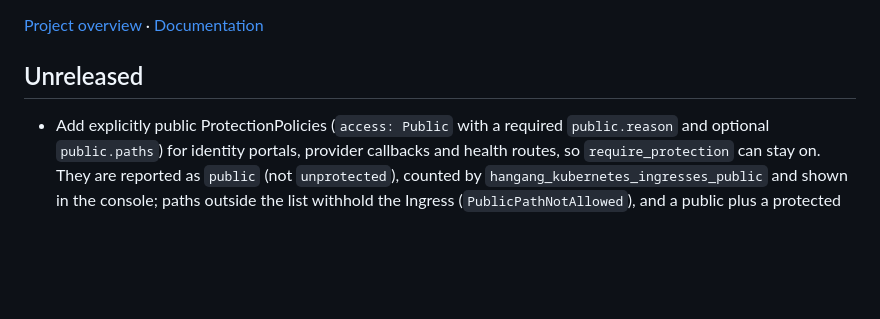
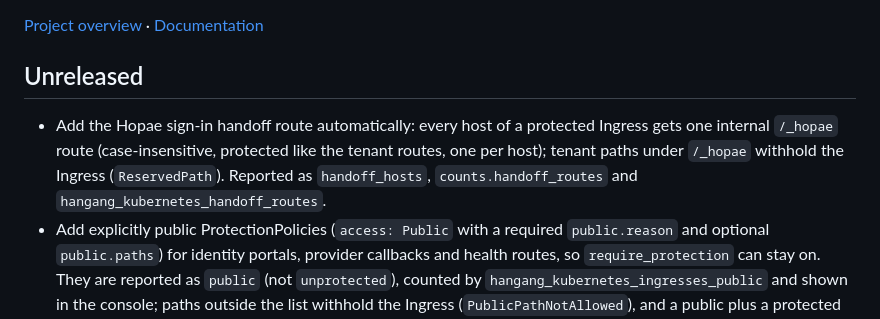
Before and after one commit to ziozzang/hangang, a Markdown page: CHANGELOG.md, the part around the change. GitHub-like rendering; blank space fills up the shorter version.

```diff
--- a/CHANGELOG.md
+++ b/CHANGELOG.md
@@ -4,6 +4,12 @@
 
 ## Unreleased
 
+- Add the Hopae sign-in handoff route automatically: every host of a
+  protected Ingress gets one internal `/_hopae` route (case-insensitive,
+  protected like the tenant routes, one per host); tenant paths under
+  `/_hopae` withhold the Ingress (`ReservedPath`). Reported as
+  `handoff_hosts`, `counts.handoff_routes` and
+  `hangang_kubernetes_handoff_routes`.
 - Add explicitly public ProtectionPolicies (`access: Public` with a required
   `public.reason` and optional `public.paths`) for identity portals, provider
   callbacks and health routes, so `require_protection` can stay on. They are
```
Also changed, not shown: docs/KUBERNETES_PROTECTION.md (+5 -0 lines), docs/ko/KUBERNETES_PROTECTION.md (+5 -0 lines).
